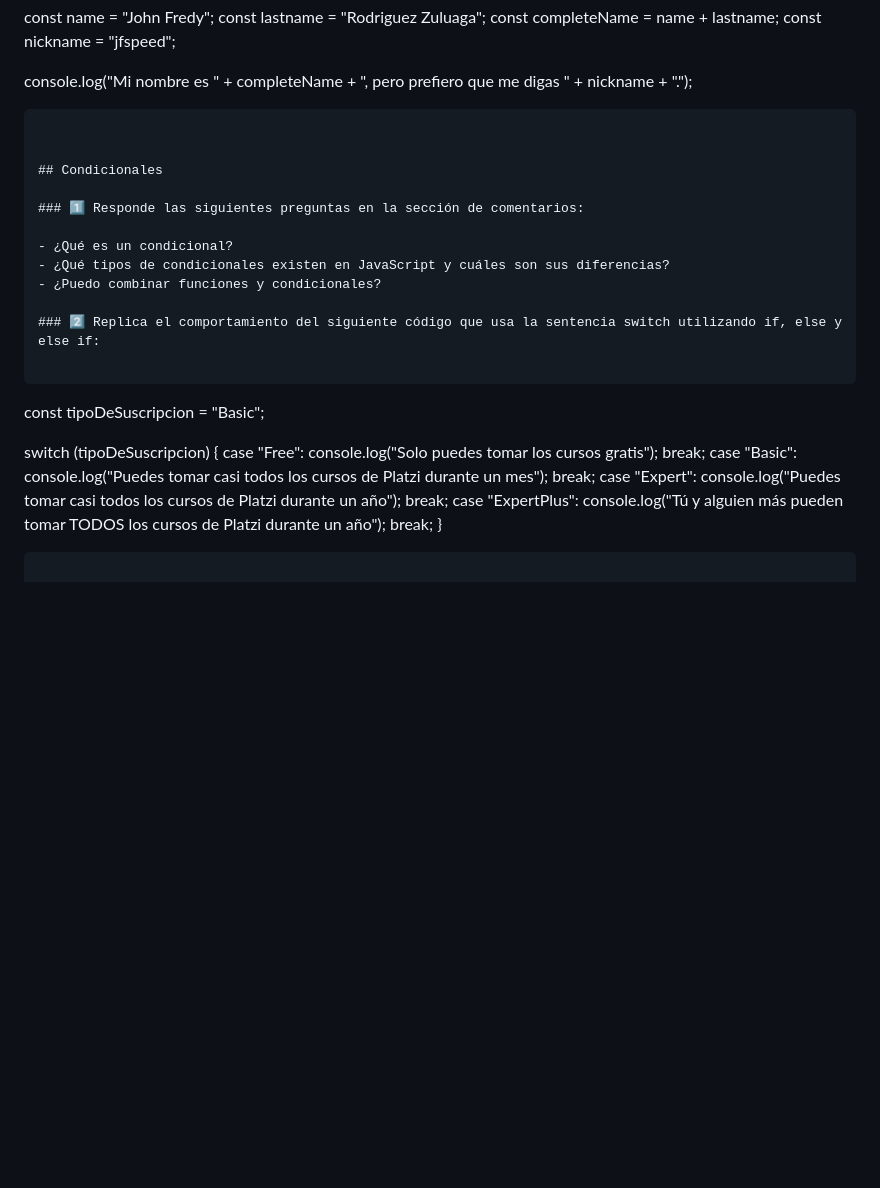
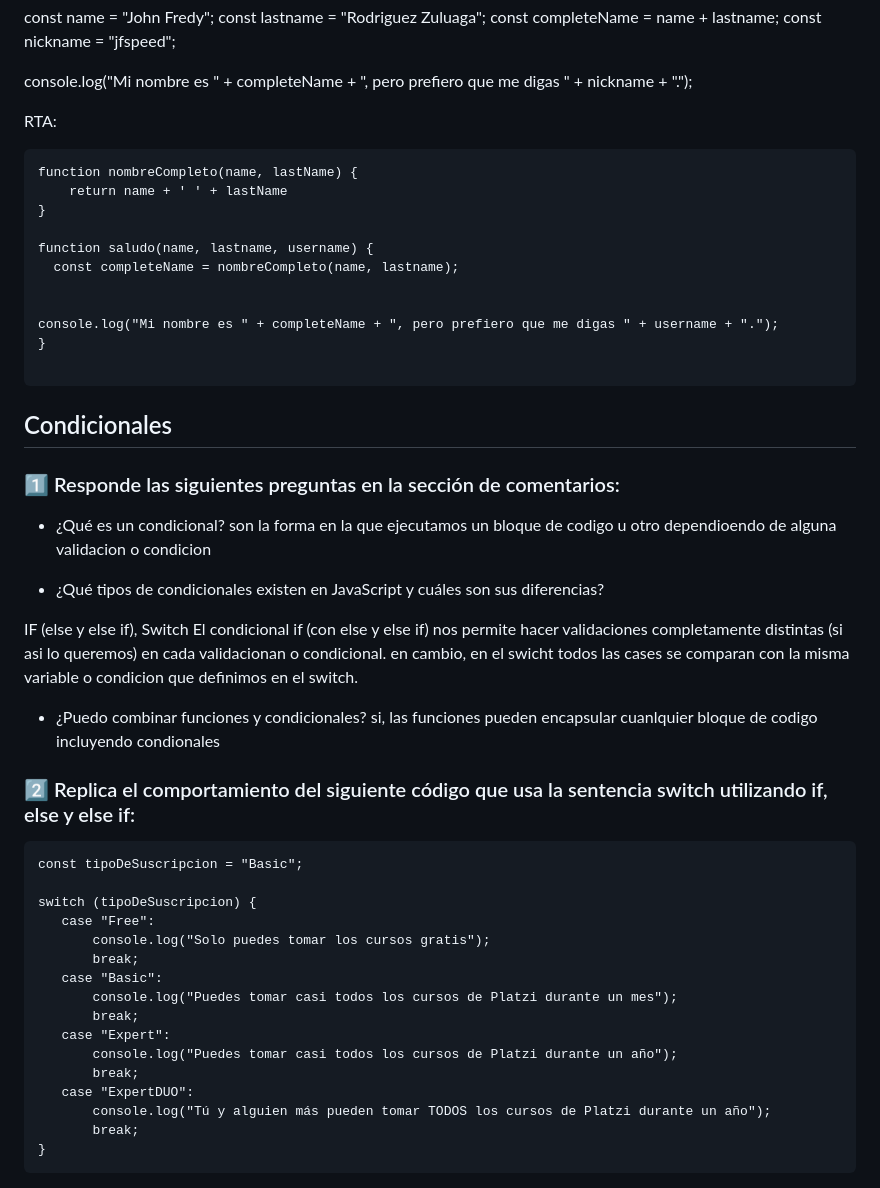
Before and after one commit to johndevops1995/curso-practico-de-javaScript, a Markdown page: test.md, the part around the change. GitHub-like rendering; blank space fills up the shorter version.

Commit message:
function if y else

````diff
--- a/test.md
+++ b/test.md
@@ -108,6 +108,20 @@ const completeName = name + lastname;
 const nickname = "jfspeed";
 
 console.log("Mi nombre es " + completeName + ", pero prefiero que me digas " + nickname + ".");
+
+RTA:
+```
+function nombreCompleto(name, lastName) {
+    return name + ' ' + lastName
+}
+
+function saludo(name, lastname, username) {
+  const completeName = nombreCompleto(name, lastname);
+
+
+console.log("Mi nombre es " + completeName + ", pero prefiero que me digas " + username + ".");
+}
+
 ```
 
 
@@ -116,8 +130,18 @@ console.log("Mi nombre es " + completeName + ", pero prefiero que me digas " + n
 ### 1️⃣ Responde las siguientes preguntas en la sección de comentarios:
 
 - ¿Qué es un condicional?
+son la forma en la que ejecutamos un bloque de codigo u otro dependioendo de alguna validacion o condicion
+
 - ¿Qué tipos de condicionales existen en JavaScript y cuáles son sus diferencias?
+
+IF (else  y else if), Switch
+El condicional if  (con else y else if) nos permite hacer validaciones completamente distintas (si asi lo queremos) en cada validacionan o condicional.
+en cambio, en el swicht todos las cases se comparan con la misma variable o condicion que definimos en el switch.
+
+
 - ¿Puedo combinar funciones y condicionales?
+si, las funciones pueden encapsular cuanlquier bloque de codigo incluyendo condionales
+
 
 ### 2️⃣ Replica el comportamiento del siguiente código que usa la sentencia switch utilizando if, else y else if:
 
@@ -134,7 +158,7 @@ switch (tipoDeSuscripcion) {
    case "Expert":
        console.log("Puedes tomar casi todos los cursos de Platzi durante un año");
        break;
-   case "ExpertPlus":
+   case "ExpertDUO":
        console.log("Tú y alguien más pueden tomar TODOS los cursos de Platzi durante un año");
        break;
 }
````
